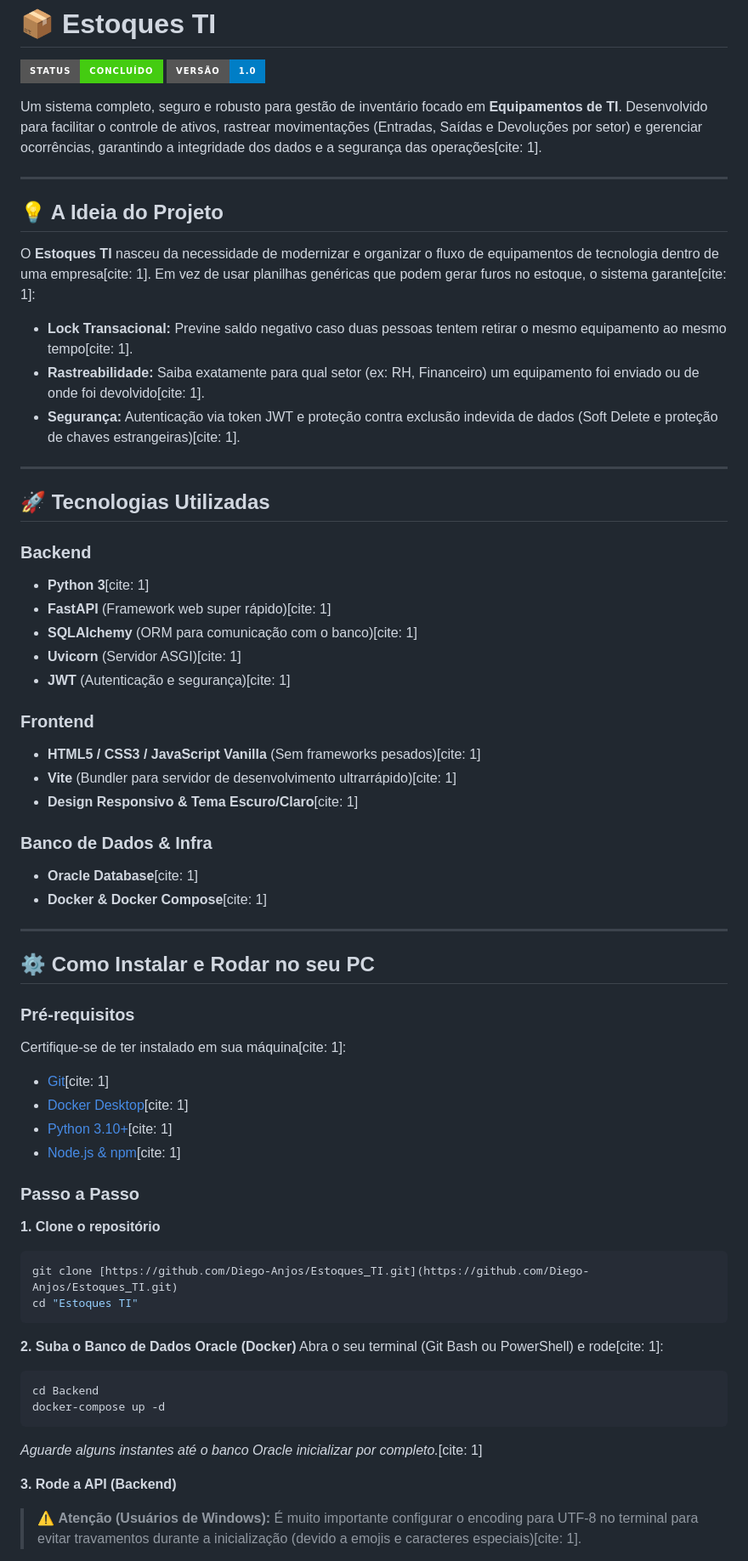
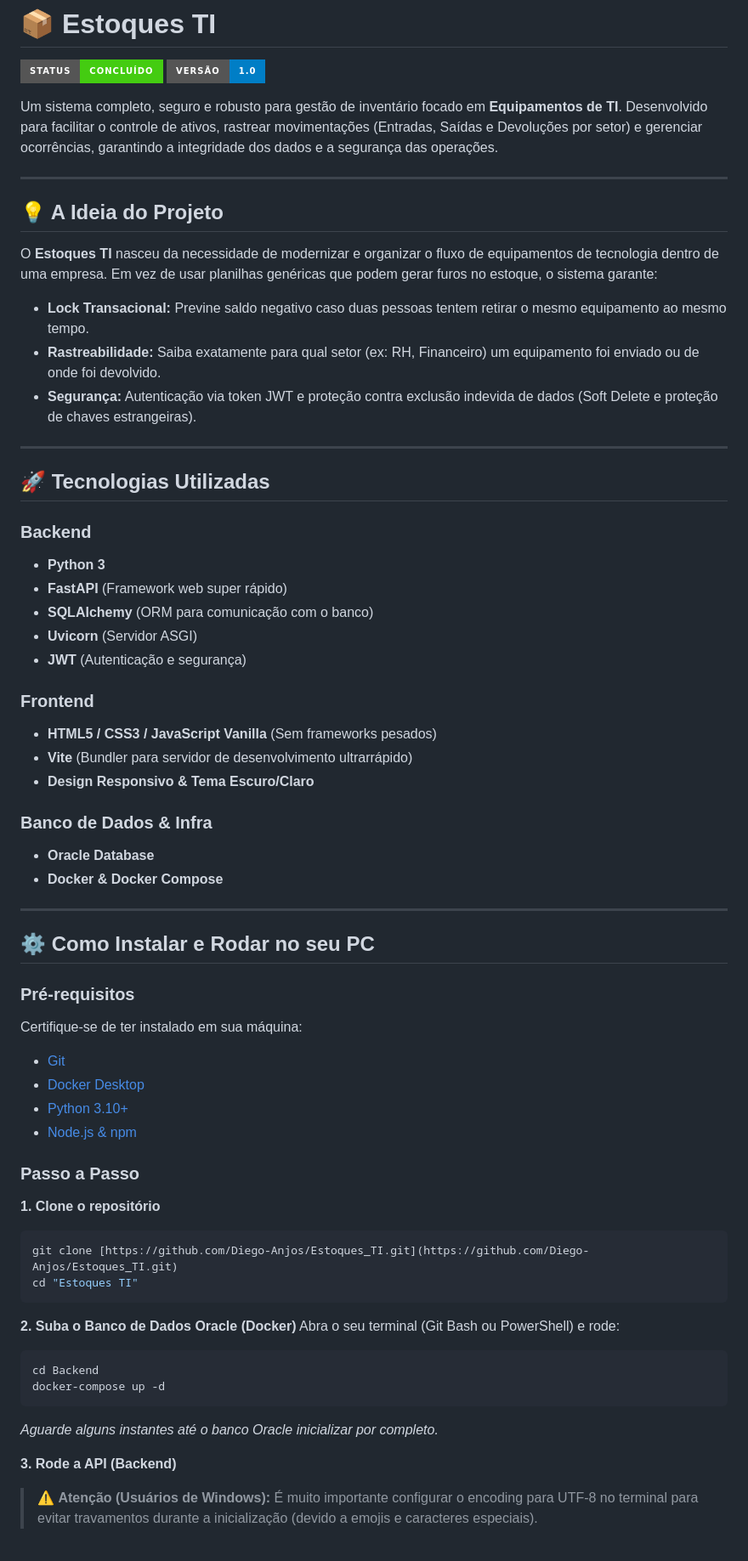
Before and after one commit to Diego-Anjos/Estoques_TI, a Markdown page: README.md, the part around one of its changes. Shown at 85% size. Drawn GitHub-style; badges without logos.

````diff
--- a/README.md
+++ b/README.md
@@ -3,47 +3,47 @@
 ![Status](https://img.shields.io/badge/Status-Concluído-success?style=for-the-badge)
 ![Versão](https://img.shields.io/badge/Versão-1.0-blue?style=for-the-badge)
 
-Um sistema completo, seguro e robusto para gestão de inventário focado em **Equipamentos de TI**. Desenvolvido para facilitar o controle de ativos, rastrear movimentações (Entradas, Saídas e Devoluções por setor) e gerenciar ocorrências, garantindo a integridade dos dados e a segurança das operações[cite: 1].
+Um sistema completo, seguro e robusto para gestão de inventário focado em **Equipamentos de TI**. Desenvolvido para facilitar o controle de ativos, rastrear movimentações (Entradas, Saídas e Devoluções por setor) e gerenciar ocorrências, garantindo a integridade dos dados e a segurança das operações.
 
 ---
 
 ## 💡 A Ideia do Projeto
 
-O **Estoques TI** nasceu da necessidade de modernizar e organizar o fluxo de equipamentos de tecnologia dentro de uma empresa[cite: 1]. Em vez de usar planilhas genéricas que podem gerar furos no estoque, o sistema garante[cite: 1]:
-- **Lock Transacional:** Previne saldo negativo caso duas pessoas tentem retirar o mesmo equipamento ao mesmo tempo[cite: 1].
-- **Rastreabilidade:** Saiba exatamente para qual setor (ex: RH, Financeiro) um equipamento foi enviado ou de onde foi devolvido[cite: 1].
-- **Segurança:** Autenticação via token JWT e proteção contra exclusão indevida de dados (Soft Delete e proteção de chaves estrangeiras)[cite: 1].
+O **Estoques TI** nasceu da necessidade de modernizar e organizar o fluxo de equipamentos de tecnologia dentro de uma empresa. Em vez de usar planilhas genéricas que podem gerar furos no estoque, o sistema garante:
+- **Lock Transacional:** Previne saldo negativo caso duas pessoas tentem retirar o mesmo equipamento ao mesmo tempo.
+- **Rastreabilidade:** Saiba exatamente para qual setor (ex: RH, Financeiro) um equipamento foi enviado ou de onde foi devolvido.
+- **Segurança:** Autenticação via token JWT e proteção contra exclusão indevida de dados (Soft Delete e proteção de chaves estrangeiras).
 
 ---
 
 ## 🚀 Tecnologias Utilizadas
 
 ### Backend
-- **Python 3**[cite: 1]
-- **FastAPI** (Framework web super rápido)[cite: 1]
-- **SQLAlchemy** (ORM para comunicação com o banco)[cite: 1]
-- **Uvicorn** (Servidor ASGI)[cite: 1]
-- **JWT** (Autenticação e segurança)[cite: 1]
+- **Python 3**
+- **FastAPI** (Framework web super rápido)
+- **SQLAlchemy** (ORM para comunicação com o banco)
+- **Uvicorn** (Servidor ASGI)
+- **JWT** (Autenticação e segurança)
 
 ### Frontend
-- **HTML5 / CSS3 / JavaScript Vanilla** (Sem frameworks pesados)[cite: 1]
-- **Vite** (Bundler para servidor de desenvolvimento ultrarrápido)[cite: 1]
-- **Design Responsivo & Tema Escuro/Claro**[cite: 1]
+- **HTML5 / CSS3 / JavaScript Vanilla** (Sem frameworks pesados)
+- **Vite** (Bundler para servidor de desenvolvimento ultrarrápido)
+- **Design Responsivo & Tema Escuro/Claro**
 
 ### Banco de Dados & Infra
-- **Oracle Database**[cite: 1]
-- **Docker & Docker Compose**[cite: 1]
+- **Oracle Database**
+- **Docker & Docker Compose**
 
 ---
 
 ## ⚙️ Como Instalar e Rodar no seu PC
 
 ### Pré-requisitos
-Certifique-se de ter instalado em sua máquina[cite: 1]:
-- [Git](https://git-scm.com/)[cite: 1]
-- [Docker Desktop](https://www.docker.com/products/docker-desktop)[cite: 1]
-- [Python 3.10+](https://www.python.org/)[cite: 1]
-- [Node.js & npm](https://nodejs.org/)[cite: 1]
+Certifique-se de ter instalado em sua máquina:
+- [Git](https://git-scm.com/)
+- [Docker Desktop](https://www.docker.com/products/docker-desktop)
+- [Python 3.10+](https://www.python.org/)
+- [Node.js & npm](https://nodejs.org/)
 
 ### Passo a Passo
 
@@ -54,13 +54,13 @@ cd "Estoques TI"
 ```
 
 **2. Suba o Banco de Dados Oracle (Docker)**
-Abra o seu terminal (Git Bash ou PowerShell) e rode[cite: 1]:
+Abra o seu terminal (Git Bash ou PowerShell) e rode:
 ```bash
 cd Backend
 docker-compose up -d
 ```
-*Aguarde alguns instantes até o banco Oracle inicializar por completo.*[cite: 1]
+*Aguarde alguns instantes até o banco Oracle inicializar por completo.*
 
 **3. Rode a API (Backend)**
-> ⚠️ **Atenção (Usuários de Windows):** É muito importante configurar o encoding para UTF-8 no terminal para evitar travamentos durante a inicialização (devido a emojis e caracteres especiais)[cite: 1].
+> ⚠️ **Atenção (Usuários de Windows):** É muito importante configurar o encoding para UTF-8 no terminal para evitar travamentos durante a inicialização (devido a emojis e caracteres especiais).
 
````
Also changed, not shown: other parts of README.md (+9 -9 lines).
